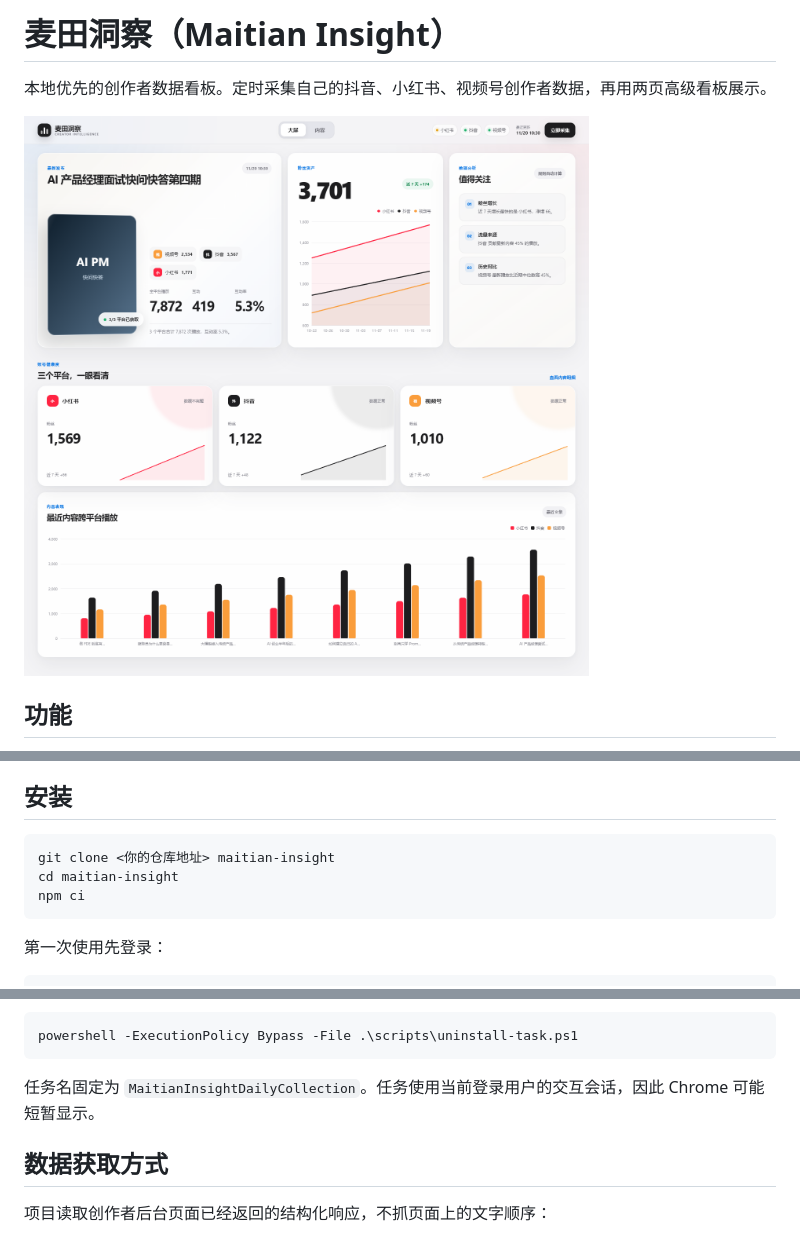
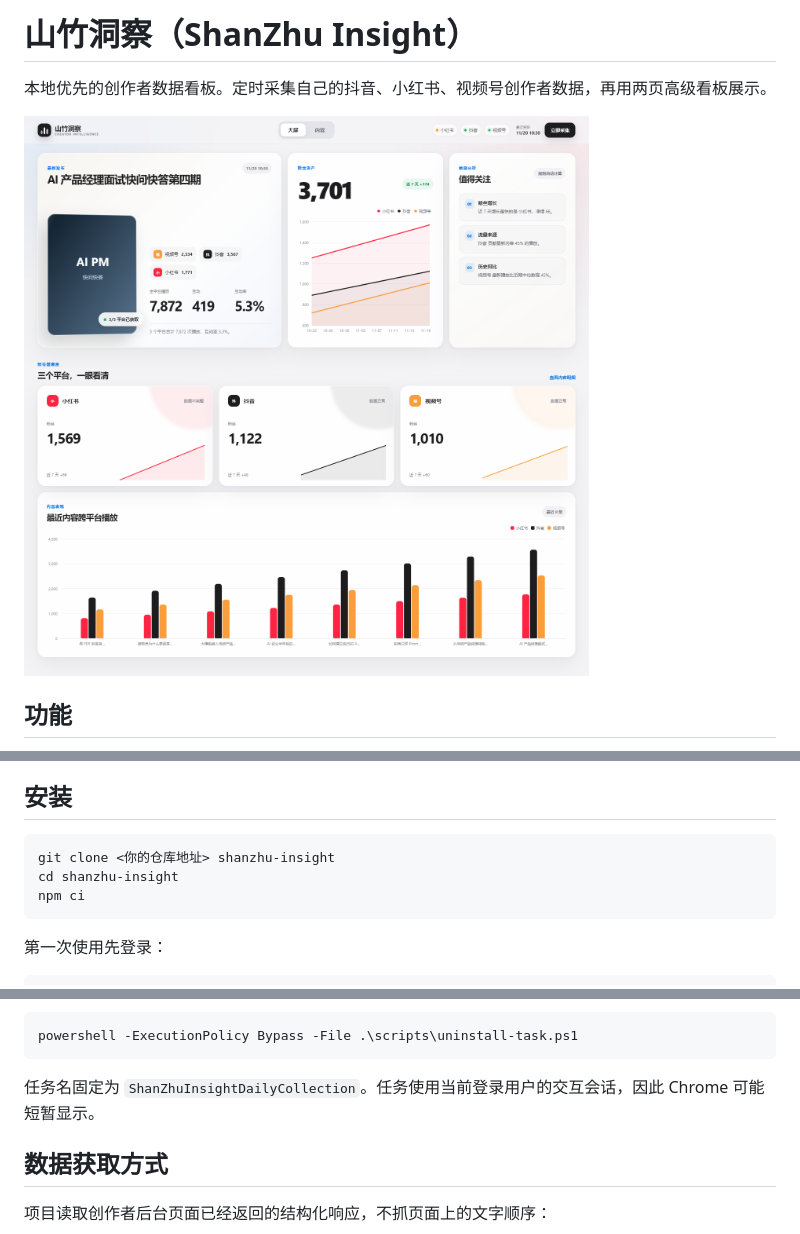
Before and after one commit to CCCq-C/shanzhu-insight, a Markdown page: README.md, 3 parts joined by grey strips. Rendered like a GitHub page; pictures changed too: docs/images/dashboard.png.

Commit message:
chore: rename project to shanzhu insight

````diff
--- a/README.md
+++ b/README.md
@@ -1,4 +1,4 @@
-# 麦田洞察（Maitian Insight）
+# 山竹洞察（ShanZhu Insight）
 
 本地优先的创作者数据看板。定时采集自己的抖音、小红书、视频号创作者数据，再用两页高级看板展示。
 
@@ -24,8 +24,8 @@
 ## 安装
 
 ```powershell
-git clone <你的仓库地址> maitian-insight
-cd maitian-insight
+git clone <你的仓库地址> shanzhu-insight
+cd shanzhu-insight
 npm ci
 ```
 
@@ -75,7 +75,7 @@ powershell -ExecutionPolicy Bypass -File .\scripts\install-task.ps1 -At 18:30
 powershell -ExecutionPolicy Bypass -File .\scripts\uninstall-task.ps1
 ```
 
-任务名固定为 `MaitianInsightDailyCollection`。任务使用当前登录用户的交互会话，因此 Chrome 可能短暂显示。
+任务名固定为 `ShanZhuInsightDailyCollection`。任务使用当前登录用户的交互会话，因此 Chrome 可能短暂显示。
 
 ## 数据获取方式
 
````
Also changed, not shown: other parts of README.md (+2 -2 lines), 14 other files.
